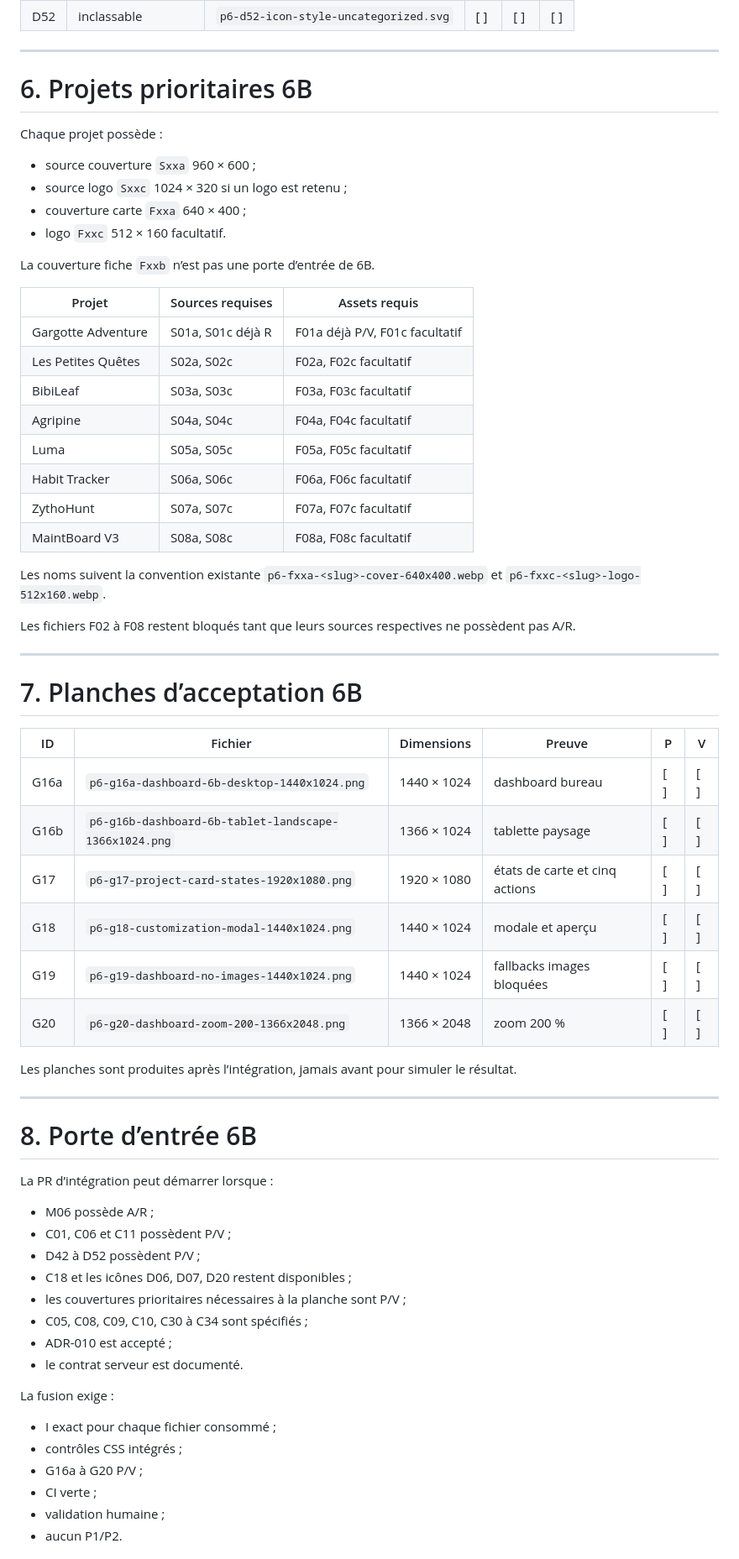
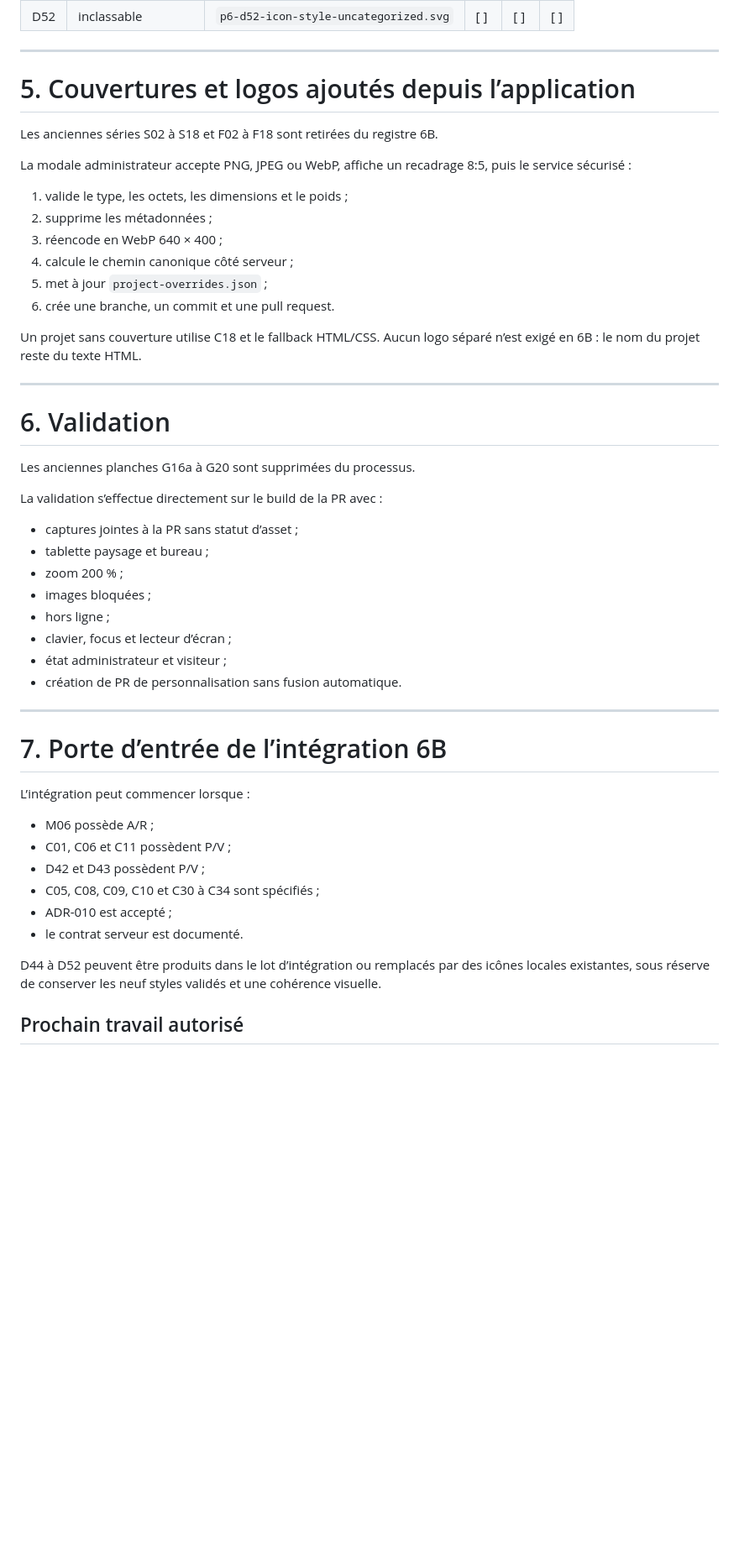
Before and after one commit to christolosier-ship-it/La-Grange, a Markdown page: docs/05-realisation/10-suivi-production-assets-phase-6.md, the part around one of its changes. Shown at 84% size. GitHub-like rendering; blank space fills up the shorter version.

Commit message:
docs: simplifier le registre des assets 6B

```diff
--- a/docs/05-realisation/10-suivi-production-assets-phase-6.md
+++ b/docs/05-realisation/10-suivi-production-assets-phase-6.md
@@ -177,68 +106,52 @@ Règles : SVG local, `viewBox 0 0 24 24`, `currentColor`, moins de 8 Ko, libell
 
 ---
 
-# 6. Projets prioritaires 6B
+# 5. Couvertures et logos ajoutés depuis l’application
 
-Chaque projet possède :
+Les anciennes séries S02 à S18 et F02 à F18 sont retirées du registre 6B.
 
-- source couverture `Sxxa` 960 × 600 ;
-- source logo `Sxxc` 1024 × 320 si un logo est retenu ;
-- couverture carte `Fxxa` 640 × 400 ;
-- logo `Fxxc` 512 × 160 facultatif.
+La modale administrateur accepte PNG, JPEG ou WebP, affiche un recadrage 8:5, puis le service sécurisé :
 
-La couverture fiche `Fxxb` n’est pas une porte d’entrée de 6B.
+1. valide le type, les octets, les dimensions et le poids ;
+2. supprime les métadonnées ;
+3. réencode en WebP 640 × 400 ;
+4. calcule le chemin canonique côté serveur ;
+5. met à jour `project-overrides.json` ;
+6. crée une branche, un commit et une pull request.
 
-| Projet | Sources requises | Assets requis |
-|---|---|---|
-| Gargotte Adventure | S01a, S01c déjà R | F01a déjà P/V, F01c facultatif |
-| Les Petites Quêtes | S02a, S02c | F02a, F02c facultatif |
-| BibiLeaf | S03a, S03c | F03a, F03c facultatif |
-| Agripine | S04a, S04c | F04a, F04c facultatif |
-| Luma | S05a, S05c | F05a, F05c facultatif |
-| Habit Tracker | S06a, S06c | F06a, F06c facultatif |
-| ZythoHunt | S07a, S07c | F07a, F07c facultatif |
-| MaintBoard V3 | S08a, S08c | F08a, F08c facultatif |
-
-Les noms suivent la convention existante `p6-fxxa-<slug>-cover-640x400.webp` et `p6-fxxc-<slug>-logo-512x160.webp`.
-
-Les fichiers F02 à F08 restent bloqués tant que leurs sources respectives ne possèdent pas A/R.
+Un projet sans couverture utilise C18 et le fallback HTML/CSS. Aucun logo séparé n’est exigé en 6B : le nom du projet reste du texte HTML.
 
 ---
 
-# 7. Planches d’acceptation 6B
+# 6. Validation
 
-| ID | Fichier | Dimensions | Preuve | P | V |
-|---|---|---|---|---|---|
-| G16a | `p6-g16a-dashboard-6b-desktop-1440x1024.png` | 1440 × 1024 | dashboard bureau | [ ] | [ ] |
-| G16b | `p6-g16b-dashboard-6b-tablet-landscape-1366x1024.png` | 1366 × 1024 | tablette paysage | [ ] | [ ] |
-| G17 | `p6-g17-project-card-states-1920x1080.png` | 1920 × 1080 | états de carte et cinq actions | [ ] | [ ] |
-| G18 | `p6-g18-customization-modal-1440x1024.png` | 1440 × 1024 | modale et aperçu | [ ] | [ ] |
-| G19 | `p6-g19-dashboard-no-images-1440x1024.png` | 1440 × 1024 | fallbacks images bloquées | [ ] | [ ] |
-| G20 | `p6-g20-dashboard-zoom-200-1366x2048.png` | 1366 × 2048 | zoom 200 % | [ ] | [ ] |
+Les anciennes planches G16a à G20 sont supprimées du processus.
 
-Les planches sont produites après l’intégration, jamais avant pour simuler le résultat.
+La validation s’effectue directement sur le build de la PR avec :
+
+- captures jointes à la PR sans statut d’asset ;
+- tablette paysage et bureau ;
+- zoom 200 % ;
+- images bloquées ;
+- hors ligne ;
+- clavier, focus et lecteur d’écran ;
+- état administrateur et visiteur ;
+- création de PR de personnalisation sans fusion automatique.
 
 ---
 
-# 8. Porte d’entrée 6B
+# 7. Porte d’entrée de l’intégration 6B
 
-La PR d’intégration peut démarrer lorsque :
+L’intégration peut commencer lorsque :
 
 - M06 possède A/R ;
 - C01, C06 et C11 possèdent P/V ;
-- D42 à D52 possèdent P/V ;
-- C18 et les icônes D06, D07, D20 restent disponibles ;
-- les couvertures prioritaires nécessaires à la planche sont P/V ;
-- C05, C08, C09, C10, C30 à C34 sont spécifiés ;
+- D42 et D43 possèdent P/V ;
+- C05, C08, C09, C10 et C30 à C34 sont spécifiés ;
 - ADR-010 est accepté ;
 - le contrat serveur est documenté.
 
-La fusion exige :
+D44 à D52 peuvent être produits dans le lot d’intégration ou remplacés par des icônes locales existantes, sous réserve de conserver les neuf styles validés et une cohérence visuelle.
 
-- I exact pour chaque fichier consommé ;
-- contrôles CSS intégrés ;
-- G16a à G20 P/V ;
-- CI verte ;
-- validation humaine ;
-- aucun P1/P2.
+## Prochain travail autorisé
 
```
Also changed, not shown: other parts of docs/05-realisation/10-suivi-production-assets-phase-6.md (+38 -136 lines).
